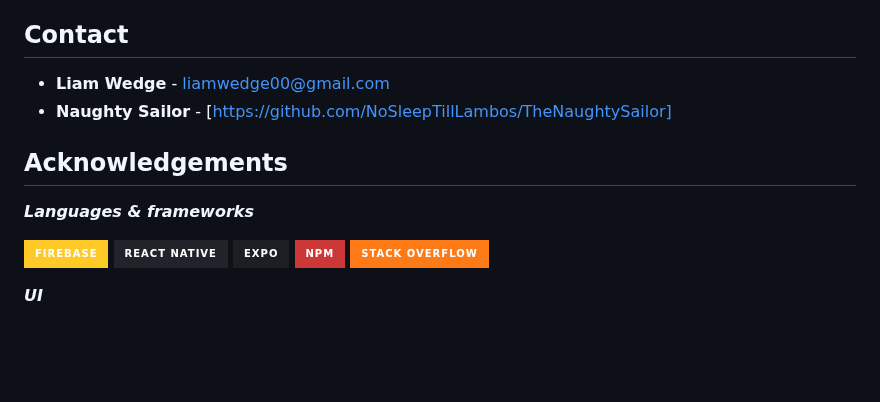
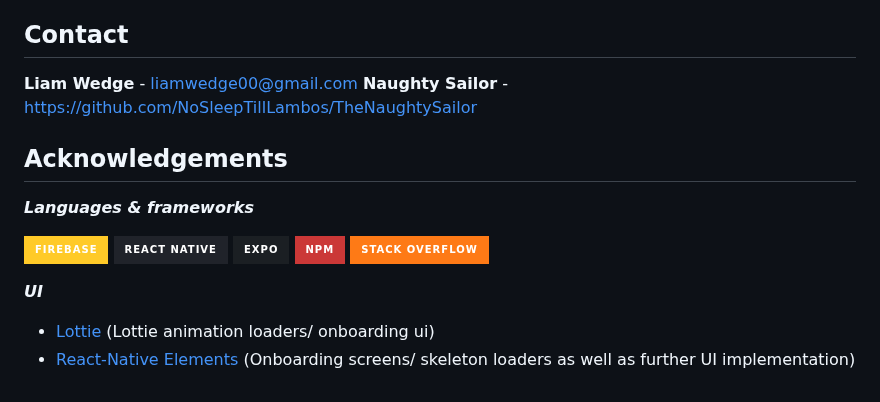
Before and after one commit to NoSleepTillLambos/TheNaughtySailor, a Markdown page: README.md, the part around the change. Rendered like a GitHub page; badges without logos; blank space fills up the shorter version.

```diff
--- a/README.md
+++ b/README.md
@@ -206,8 +206,8 @@ Distributed under the MIT License. See `LICENSE` for more information.\
 
 ## Contact
 
-- **Liam Wedge** - [liamwedge00@gmail.com]()
-- **Naughty Sailor** - [https://github.com/NoSleepTillLambos/TheNaughtySailor]
+**Liam Wedge** - [liamwedge00@gmail.com]()
+**Naughty Sailor** - https://github.com/NoSleepTillLambos/TheNaughtySailor
 
 <!-- ACKNOWLEDGEMENTS -->
 
@@ -223,3 +223,6 @@ Distributed under the MIT License. See `LICENSE` for more information.\
 
 
 ***UI***
+
+- [Lottie](https://lottiefiles.com/) (Lottie animation loaders/ onboarding ui)
+- [React-Native Elements](https://reactnativeelements.com/) (Onboarding screens/ skeleton loaders as well as further UI implementation)
```
